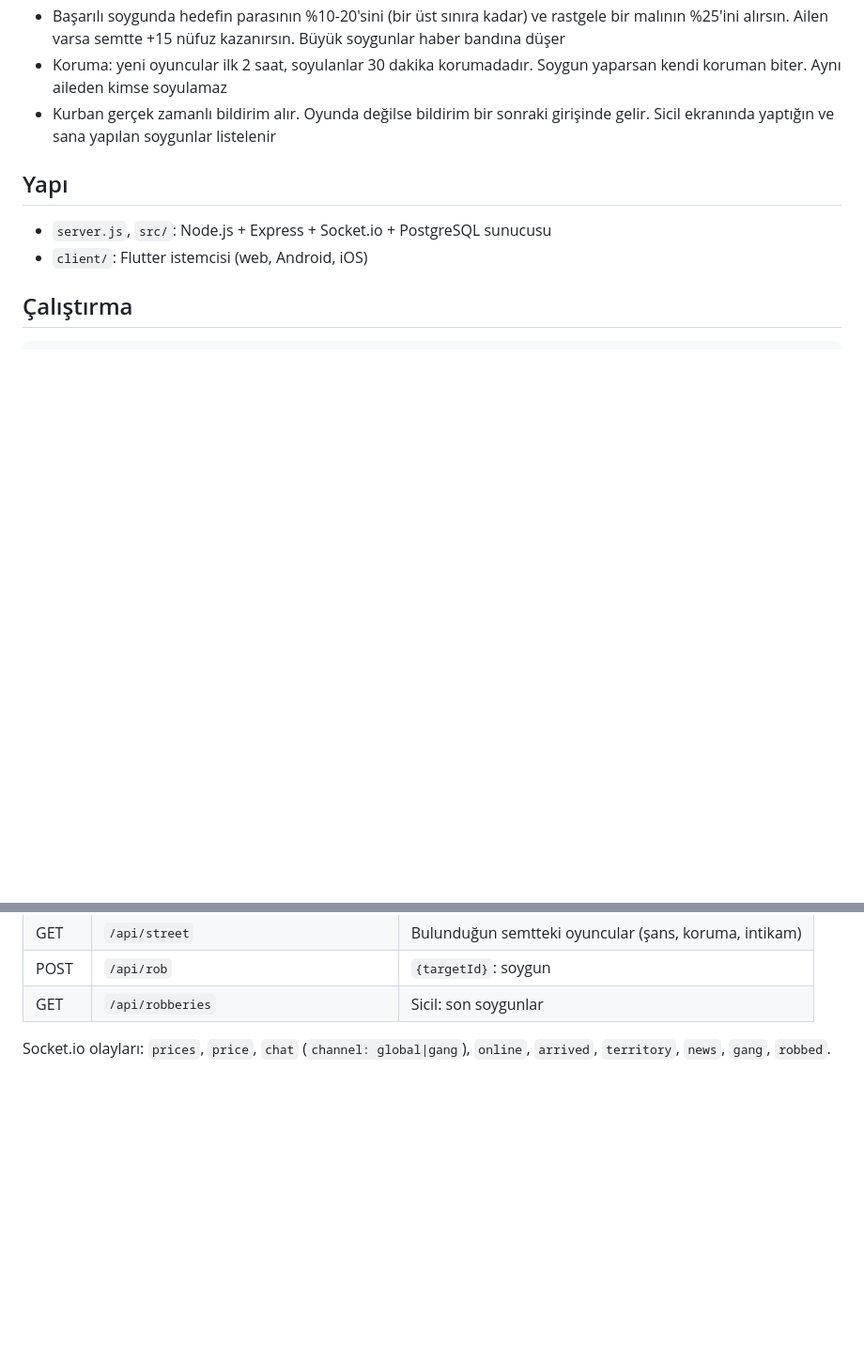
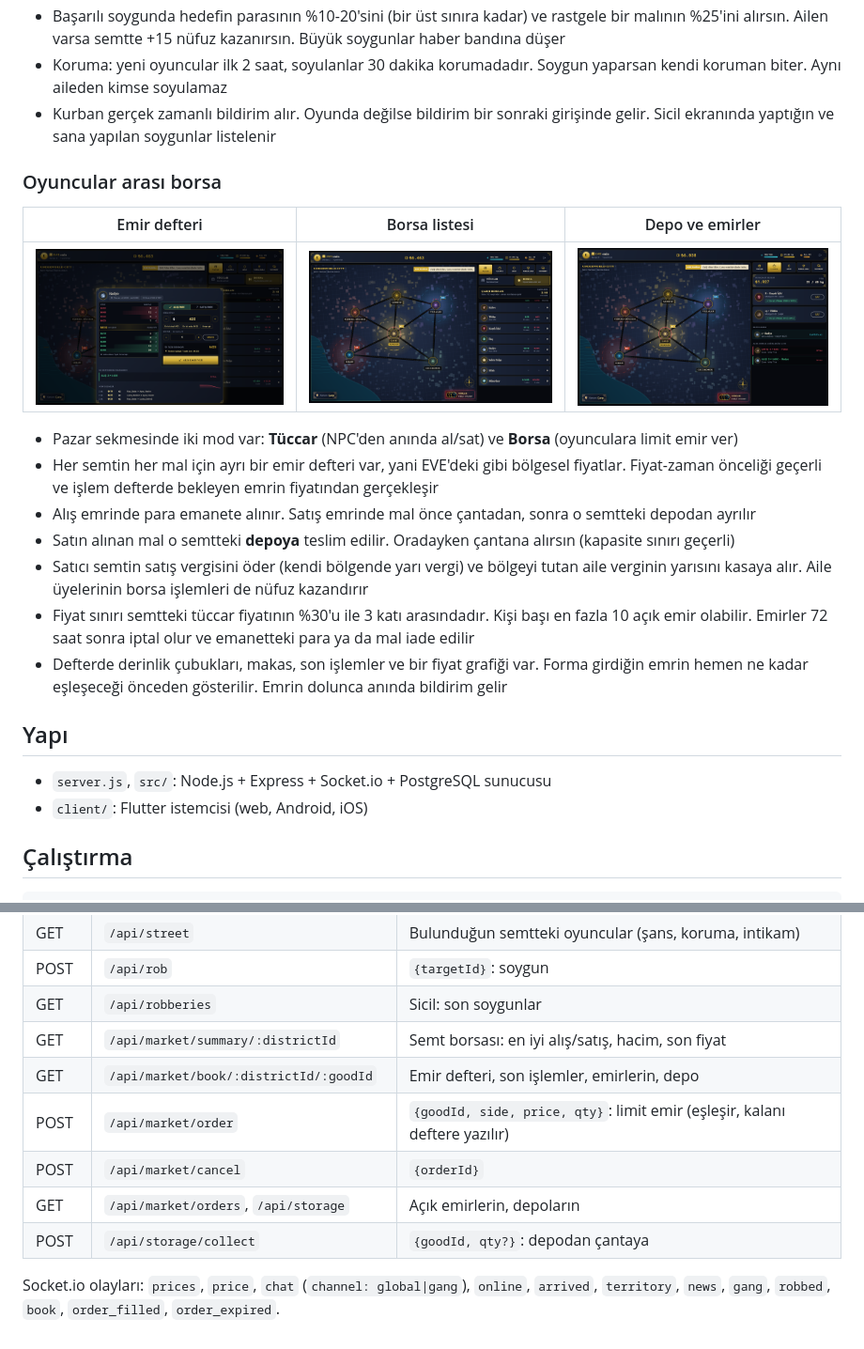
Before and after one commit to emincelk55-droid/underworld-city-server, a Markdown page: README.md, 2 parts joined by grey strips. Shown at 94% size. Drawn GitHub-style; pictures changed too: docs/screenshots/exchange_book.png (added), docs/screenshots/exchange_list.png (added), docs/screenshots/exchange_storage.png (added); blank space fills up the shorter version.

```diff
--- a/README.md
+++ b/README.md
@@ -30,6 +30,19 @@ Tasarım planı: [`docs/OYUN_PLANI.md`](docs/OYUN_PLANI.md)
 - Başarılı soygunda hedefin parasının %10-20'sini (bir üst sınıra kadar) ve rastgele bir malının %25'ini alırsın. Ailen varsa semtte +15 nüfuz kazanırsın. Büyük soygunlar haber bandına düşer
 - Koruma: yeni oyuncular ilk 2 saat, soyulanlar 30 dakika korumadadır. Soygun yaparsan kendi koruman biter. Aynı aileden kimse soyulamaz
 - Kurban gerçek zamanlı bildirim alır. Oyunda değilse bildirim bir sonraki girişinde gelir. Sicil ekranında yaptığın ve sana yapılan soygunlar listelenir
+
+### Oyuncular arası borsa
+| Emir defteri | Borsa listesi | Depo ve emirler |
+|---|---|---|
+| ![](docs/screenshots/exchange_book.png) | ![](docs/screenshots/exchange_list.png) | ![](docs/screenshots/exchange_storage.png) |
+
+- Pazar sekmesinde iki mod var: **Tüccar** (NPC'den anında al/sat) ve **Borsa** (oyunculara limit emir ver)
+- Her semtin her mal için ayrı bir emir defteri var, yani EVE'deki gibi bölgesel fiyatlar. Fiyat-zaman önceliği geçerli ve işlem defterde bekleyen emrin fiyatından gerçekleşir
+- Alış emrinde para emanete alınır. Satış emrinde mal önce çantadan, sonra o semtteki depodan ayrılır
+- Satın alınan mal o semtteki **depoya** teslim edilir. Oradayken çantana alırsın (kapasite sınırı geçerli)
+- Satıcı semtin satış vergisini öder (kendi bölgende yarı vergi) ve bölgeyi tutan aile verginin yarısını kasaya alır. Aile üyelerinin borsa işlemleri de nüfuz kazandırır
+- Fiyat sınırı semtteki tüccar fiyatının %30'u ile 3 katı arasındadır. Kişi başı en fazla 10 açık emir olabilir. Emirler 72 saat sonra iptal olur ve emanetteki para ya da mal iade edilir
+- Defterde derinlik çubukları, makas, son işlemler ve bir fiyat grafiği var. Forma girdiğin emrin hemen ne kadar eşleşeceği önceden gösterilir. Emrin dolunca anında bildirim gelir
 
 ## Yapı
 - `server.js`, `src/`: Node.js + Express + Socket.io + PostgreSQL sunucusu
@@ -74,5 +87,11 @@ cd client && flutter build web --release
 | GET | `/api/street` | Bulunduğun semtteki oyuncular (şans, koruma, intikam) |
 | POST | `/api/rob` | `{targetId}`: soygun |
 | GET | `/api/robberies` | Sicil: son soygunlar |
+| GET | `/api/market/summary/:districtId` | Semt borsası: en iyi alış/satış, hacim, son fiyat |
+| GET | `/api/market/book/:districtId/:goodId` | Emir defteri, son işlemler, emirlerin, depo |
+| POST | `/api/market/order` | `{goodId, side, price, qty}`: limit emir (eşleşir, kalanı deftere yazılır) |
+| POST | `/api/market/cancel` | `{orderId}` |
+| GET | `/api/market/orders`, `/api/storage` | Açık emirlerin, depoların |
+| POST | `/api/storage/collect` | `{goodId, qty?}`: depodan çantaya |
 
-Socket.io olayları: `prices`, `price`, `chat` (`channel: global|gang`), `online`, `arrived`, `territory`, `news`, `gang`, `robbed`.
+Socket.io olayları: `prices`, `price`, `chat` (`channel: global|gang`), `online`, `arrived`, `territory`, `news`, `gang`, `robbed`, `book`, `order_filled`, `order_expired`.
```
Also changed, not shown: docs/OYUN_PLANI.md (+1 -1 lines), docs/screenshots/exchange_book_mobile.png (added), 9 other files.
